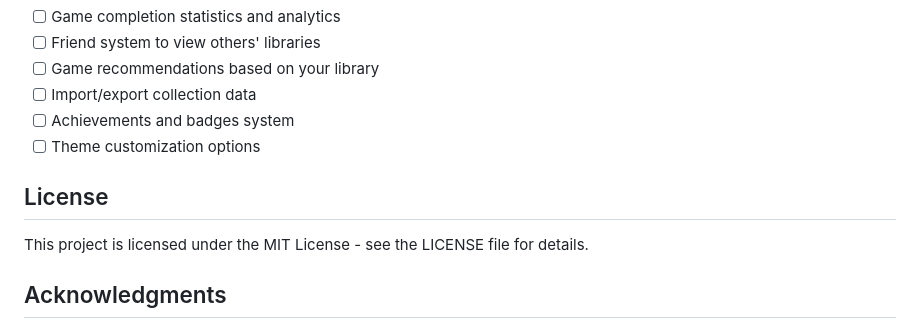
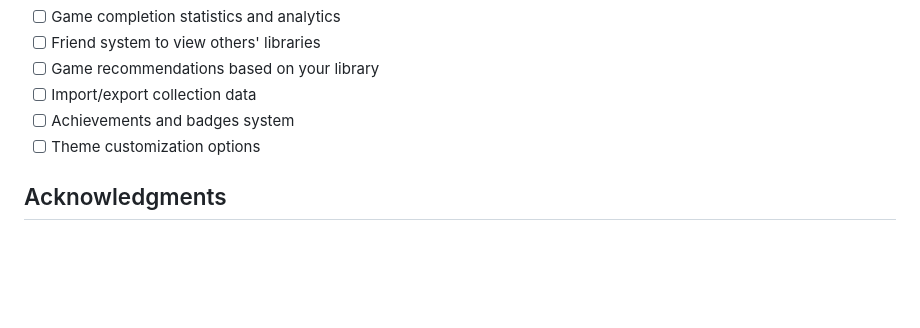
Before and after one commit to Savvy7/pythin-App, a Markdown page: README.md, the part around the change. Rendered like a GitHub page; blank space fills up the shorter version.

```diff
--- a/README.md
+++ b/README.md
@@ -163,10 +163,6 @@ gametracker/
 - [ ] Achievements and badges system
 - [ ] Theme customization options
 
-## License
-
-This project is licensed under the MIT License - see the LICENSE file for details.
-
 ## Acknowledgments
 
 - [IGDB](https://www.igdb.com/api) for providing the comprehensive video game database API
```
